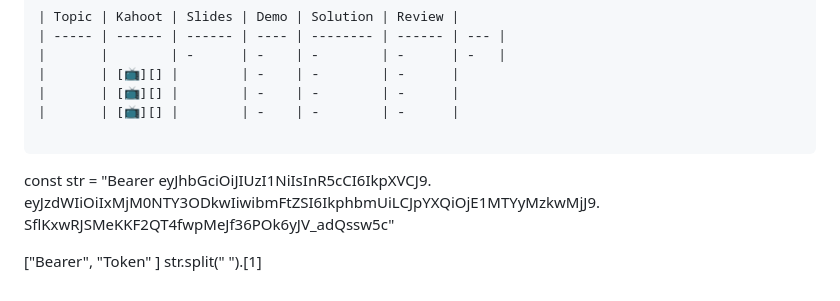
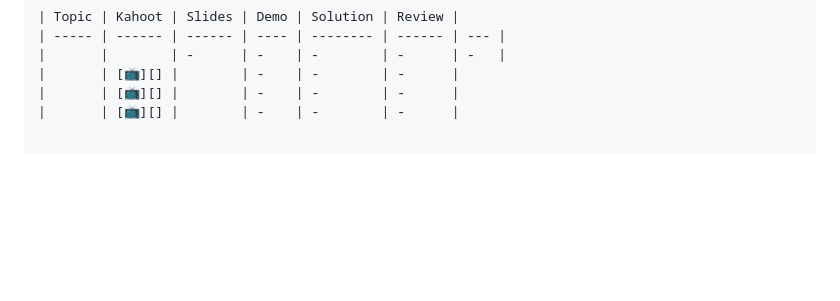
Before and after one commit to Stevenhulse14/node-express-mongodb, a Markdown page: README.md, the part around the change. Rendered like a GitHub page; folded sections open; blank space fills up the shorter version.

````diff
--- a/README.md
+++ b/README.md
@@ -220,10 +220,3 @@ Happy Coding!
 ```
 
 </details>
-
-const str = "Bearer eyJhbGciOiJIUzI1NiIsInR5cCI6IkpXVCJ9.
-eyJzdWIiOiIxMjM0NTY3ODkwIiwibmFtZSI6IkphbmUiLCJpYXQiOjE1MTYyMzkwMjJ9.
-SflKxwRJSMeKKF2QT4fwpMeJf36POk6yJV_adQssw5c"
-
-["Bearer", "Token" ]
-str.split(" ").[1]
````
